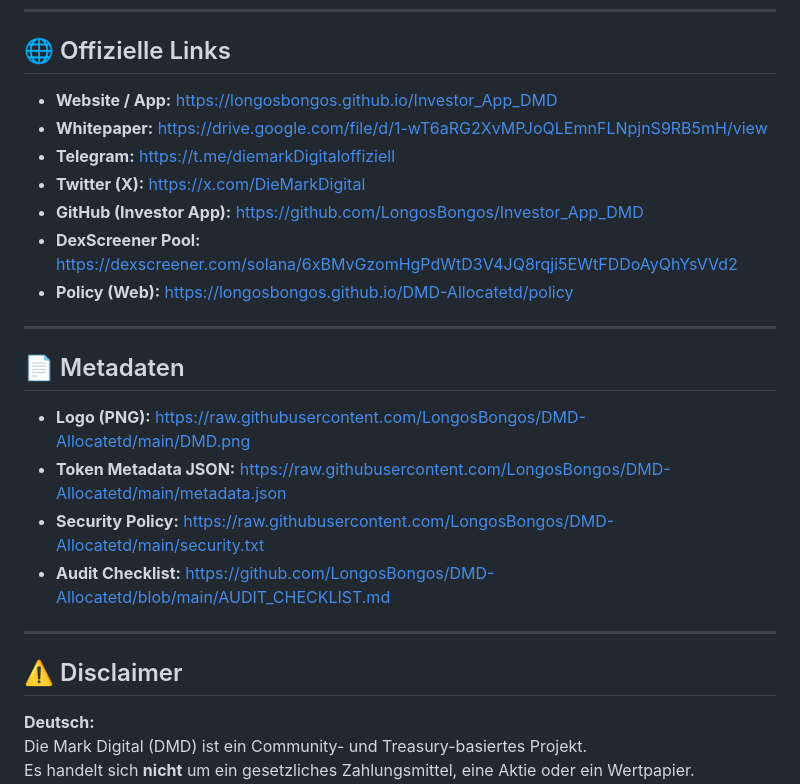
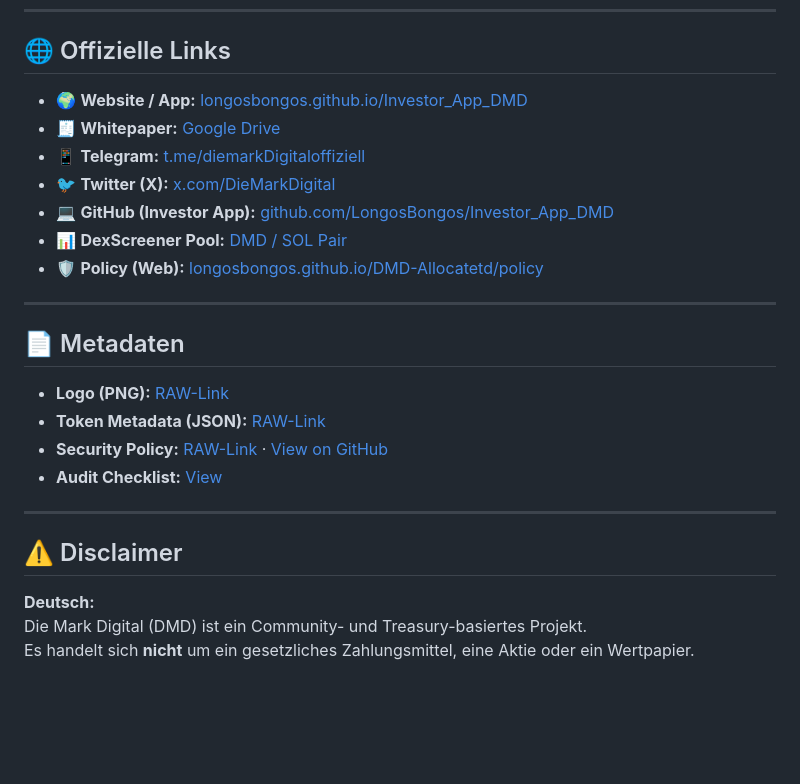
Before and after one commit to LongosBongos/DMD-Allocatetd, a Markdown page: README.md, the part around one of its changes. Drawn GitHub-style; blank space fills up the shorter version.

```diff
--- a/README.md
+++ b/README.md
@@ -30,25 +33,26 @@ Ziel ist ein fairer Startpreis von **0,01 USD pro DMD**, kombiniert mit Treasury
 ---
 
 ## 🌐 Offizielle Links
-- **Website / App:** https://longosbongos.github.io/Investor_App_DMD
-- **Whitepaper:** https://drive.google.com/file/d/1-wT6aRG2XvMPJoQLEmnFLNpjnS9RB5mH/view
-- **Telegram:** https://t.me/diemarkDigitaloffiziell
-- **Twitter (X):** https://x.com/DieMarkDigital
-- **GitHub (Investor App):** https://github.com/LongosBongos/Investor_App_DMD
-- **DexScreener Pool:** https://dexscreener.com/solana/6xBMvGzomHgPdWtD3V4JQ8rqji5EWtFDDoAyQhYsVVd2
-- **Policy (Web):** https://longosbongos.github.io/DMD-Allocatetd/policy
+- 🌍 **Website / App:** [longosbongos.github.io/Investor_App_DMD](https://longosbongos.github.io/Investor_App_DMD/)
+- 🧾 **Whitepaper:** [Google Drive](https://drive.google.com/file/d/1-wT6aRG2XvMPJoQLEmnFLNpjnS9RB5mH/view)
+- 📱 **Telegram:** [t.me/diemarkDigitaloffiziell](https://t.me/diemarkDigitaloffiziell)
+- 🐦 **Twitter (X):** [x.com/DieMarkDigital](https://x.com/DieMarkDigital)
+- 💻 **GitHub (Investor App):** [github.com/LongosBongos/Investor_App_DMD](https://github.com/LongosBongos/Investor_App_DMD)
+- 📊 **DexScreener Pool:** [DMD / SOL Pair](https://dexscreener.com/solana/6xBMvGzomHgPdWtD3V4JQ8rqji5EWtFDDoAyQhYsVVd2)
+- 🛡️ **Policy (Web):** [longosbongos.github.io/DMD-Allocatetd/policy](https://longosbongos.github.io/DMD-Allocatetd/policy)
 
 ---
 
 ## 📄 Metadaten
-- **Logo (PNG):** https://raw.githubusercontent.com/LongosBongos/DMD-Allocatetd/main/DMD.png
-- **Token Metadata JSON:** https://raw.githubusercontent.com/LongosBongos/DMD-Allocatetd/main/metadata.json
-- **Security Policy:** https://raw.githubusercontent.com/LongosBongos/DMD-Allocatetd/main/security.txt
-- **Audit Checklist:** https://github.com/LongosBongos/DMD-Allocatetd/blob/main/AUDIT_CHECKLIST.md
+- **Logo (PNG):** [RAW-Link](https://raw.githubusercontent.com/LongosBongos/DMD-Allocatetd/main/DMD.png)
+- **Token Metadata (JSON):** [RAW-Link](https://raw.githubusercontent.com/LongosBongos/DMD-Allocatetd/main/metadata.json)
+- **Security Policy:** [RAW-Link](https://raw.githubusercontent.com/LongosBongos/DMD-Allocatetd/main/security.txt) · [View on GitHub](https://github.com/LongosBongos/DMD-Allocatetd/blob/main/security.txt)
+- **Audit Checklist:** [View](https://github.com/LongosBongos/DMD-Allocatetd/blob/main/AUDIT_CHECKLIST.md)
 
 ---
 
 ## ⚠️ Disclaimer
+
 **Deutsch:**
 Die Mark Digital (DMD) ist ein Community- und Treasury-basiertes Projekt.
 Es handelt sich **nicht** um ein gesetzliches Zahlungsmittel, eine Aktie oder ein Wertpapier.
```
Also changed, not shown: other parts of README.md (+3 -0 lines).
